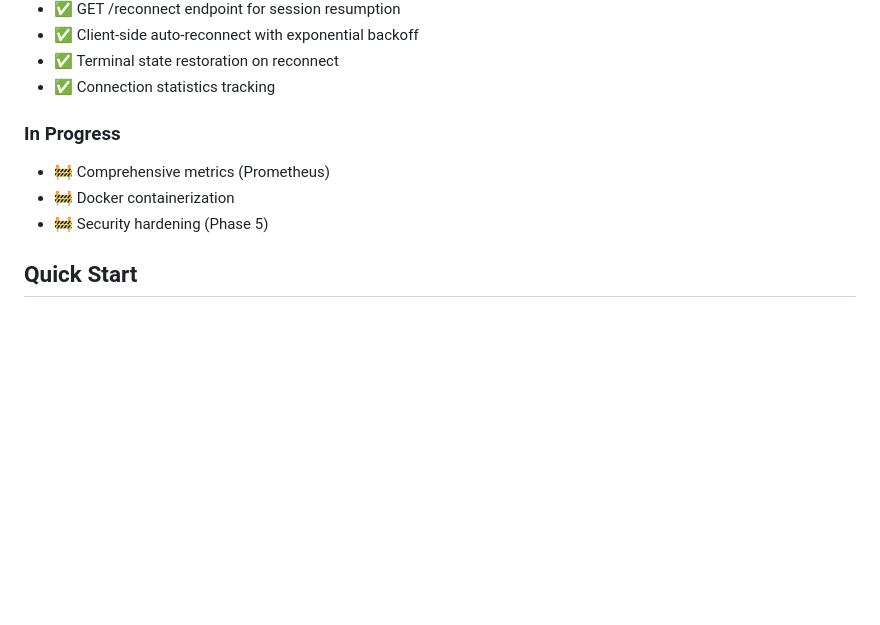
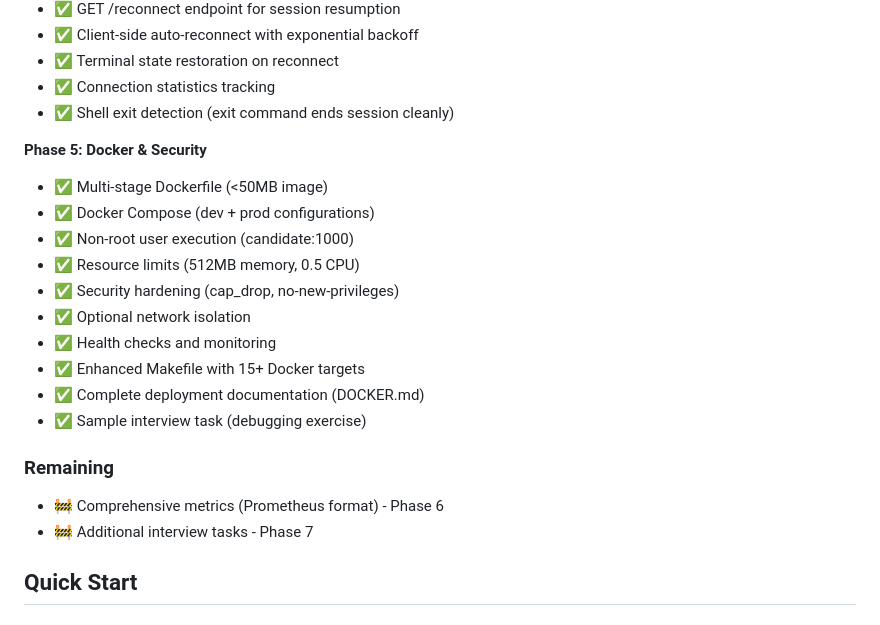
Before and after one commit to scor2k/echobox, a Markdown page: README.md, the part around the change. Drawn GitHub-style; blank space fills up the shorter version.

Commit message:
Update README for Phase 5 completion
Co-Authored-By: Claude Sonnet 4.5 (1M context) <noreply@anthropic.com>

```diff
--- a/README.md
+++ b/README.md
@@ -43,11 +43,23 @@ A secure, web-based terminal environment for conducting technical SRE interviews
 - ✅ Client-side auto-reconnect with exponential backoff
 - ✅ Terminal state restoration on reconnect
 - ✅ Connection statistics tracking
+- ✅ Shell exit detection (exit command ends session cleanly)
 
-### In Progress
-- 🚧 Comprehensive metrics (Prometheus)
-- 🚧 Docker containerization
-- 🚧 Security hardening (Phase 5)
+**Phase 5: Docker & Security**
+- ✅ Multi-stage Dockerfile (<50MB image)
+- ✅ Docker Compose (dev + prod configurations)
+- ✅ Non-root user execution (candidate:1000)
+- ✅ Resource limits (512MB memory, 0.5 CPU)
+- ✅ Security hardening (cap_drop, no-new-privileges)
+- ✅ Optional network isolation
+- ✅ Health checks and monitoring
+- ✅ Enhanced Makefile with 15+ Docker targets
+- ✅ Complete deployment documentation (DOCKER.md)
+- ✅ Sample interview task (debugging exercise)
+
+### Remaining
+- 🚧 Comprehensive metrics (Prometheus format) - Phase 6
+- 🚧 Additional interview tasks - Phase 7
 
 ## Quick Start
 
```
